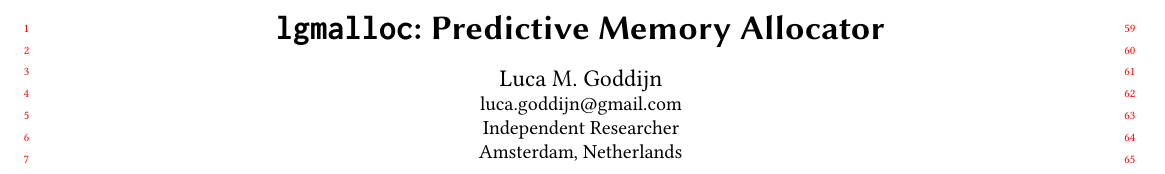
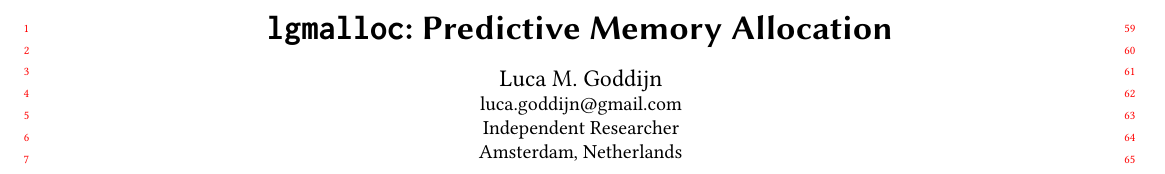
Before and after one commit to Arty3/lgmalloc, a LaTeX paper (paper/lgmalloc-paper.tex): part of page 1 of 2, cut so that both start at the same text. Compiled offline with pdfLaTeX.

Commit message:
Edited title

```diff
--- a/paper/lgmalloc-paper.tex
+++ b/paper/lgmalloc-paper.tex
@@ -36,7 +36,7 @@
 
 \settopmatter{printacmref=false}
 
-\title{\texttt{lgmalloc}: Predictive Memory Allocator}
+\title{\texttt{lgmalloc}: Predictive Memory Allocation}
 
 \author{Luca M. Goddijn}
 \email{luca.goddijn@gmail.com}
```
Also changed, not shown: paper/lgmalloc-paper.pdf.
